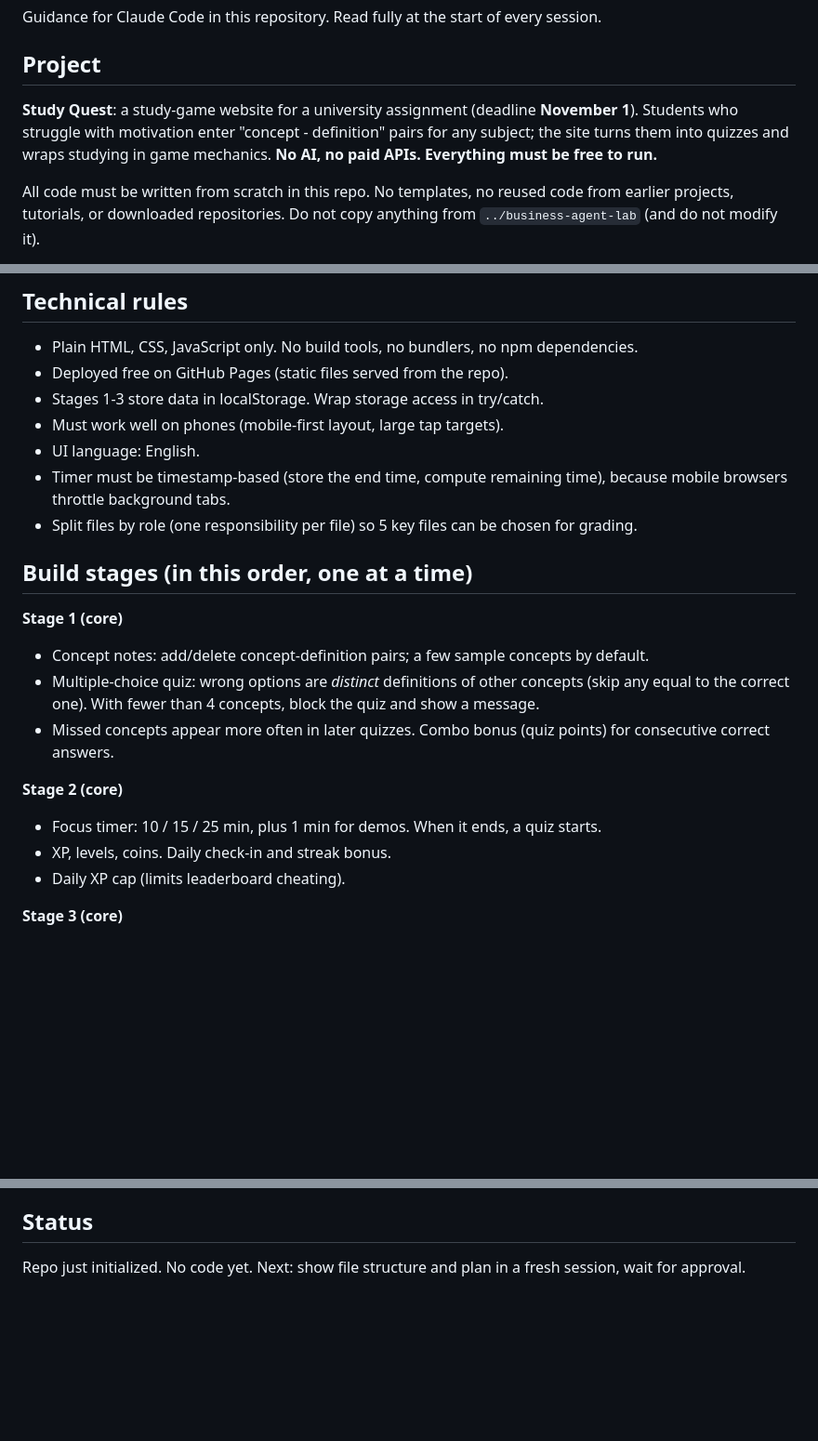
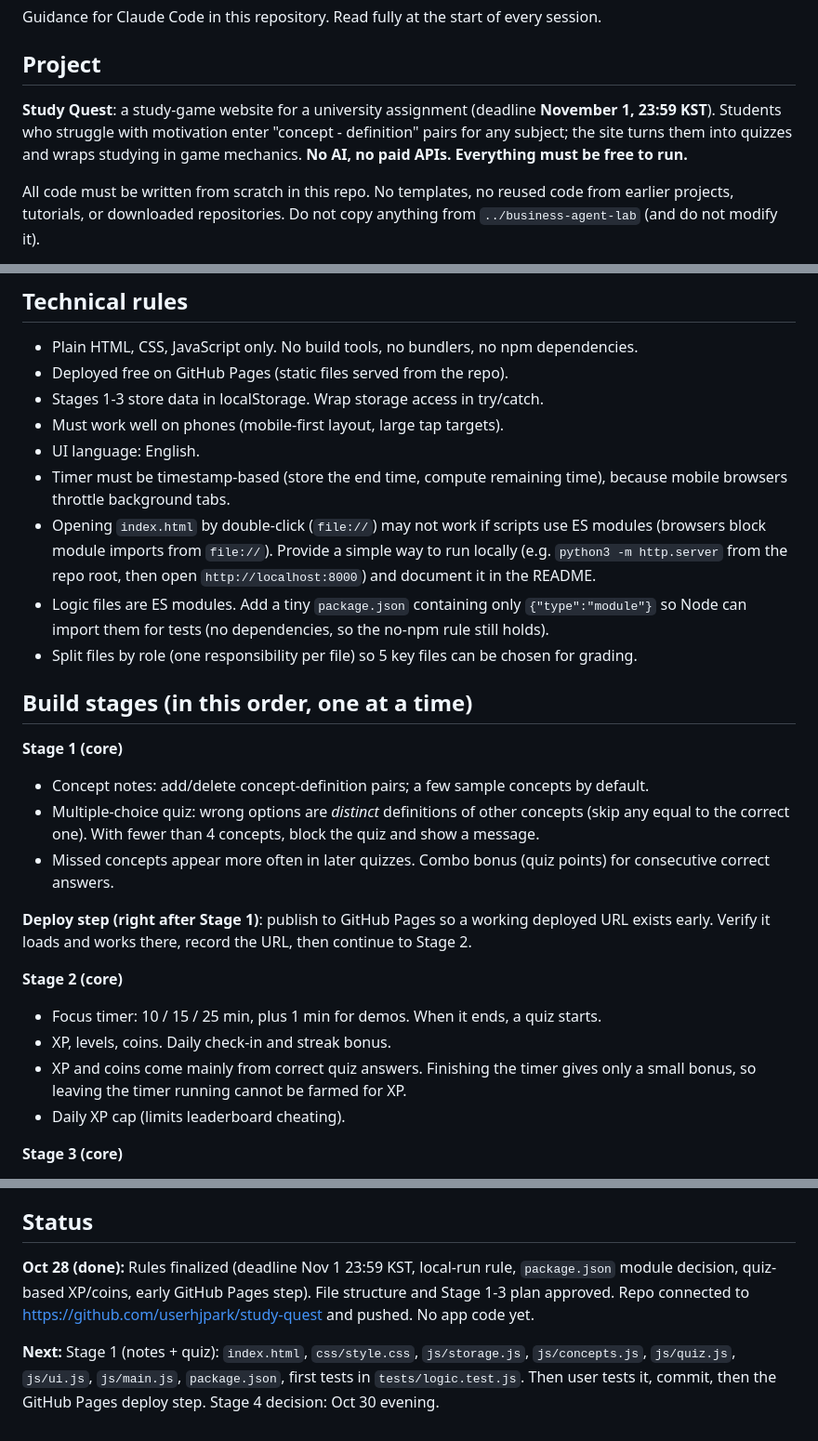
Before and after one commit to userhjpark/study-quest, a Markdown page: CLAUDE.md, 3 parts joined by grey strips. Shown at 93% size. GitHub-like rendering; blank space fills up the shorter version.

Commit message:
Update CLAUDE.md: deadline, local run, module rule, reward balance, deploy step, status
Co-Authored-By: Claude Sonnet 5.5 <noreply@anthropic.com>

```diff
--- a/CLAUDE.md
+++ b/CLAUDE.md
@@ -4,7 +4,7 @@ Guidance for Claude Code in this repository. Read fully at the start of every se
 
 ## Project
 
-**Study Quest**: a study-game website for a university assignment (deadline **November 1**). Students who struggle with motivation enter "concept - definition" pairs for any subject; the site turns them into quizzes and wraps studying in game mechanics. **No AI, no paid APIs. Everything must be free to run.**
+**Study Quest**: a study-game website for a university assignment (deadline **November 1, 23:59 KST**). Students who struggle with motivation enter "concept - definition" pairs for any subject; the site turns them into quizzes and wraps studying in game mechanics. **No AI, no paid APIs. Everything must be free to run.**
 
 All code must be written from scratch in this repo. No templates, no reused code from earlier projects, tutorials, or downloaded repositories. Do not copy anything from `../business-agent-lab` (and do not modify it).
 
@@ -16,6 +16,8 @@ All code must be written from scratch in this repo. No templates, no reused code
 - Must work well on phones (mobile-first layout, large tap targets).
 - UI language: English.
 - Timer must be timestamp-based (store the end time, compute remaining time), because mobile browsers throttle background tabs.
+- Opening `index.html` by double-click (`file://`) may not work if scripts use ES modules (browsers block module imports from `file://`). Provide a simple way to run locally (e.g. `python3 -m http.server` from the repo root, then open `http://localhost:8000`) and document it in the README.
+- Logic files are ES modules. Add a tiny `package.json` containing only `{"type":"module"}` so Node can import them for tests (no dependencies, so the no-npm rule still holds).
 - Split files by role (one responsibility per file) so 5 key files can be chosen for grading.
 
 ## Build stages (in this order, one at a time)
@@ -25,9 +27,12 @@ All code must be written from scratch in this repo. No templates, no reused code
 - Multiple-choice quiz: wrong options are *distinct* definitions of other concepts (skip any equal to the correct one). With fewer than 4 concepts, block the quiz and show a message.
 - Missed concepts appear more often in later quizzes. Combo bonus (quiz points) for consecutive correct answers.
 
+**Deploy step (right after Stage 1)**: publish to GitHub Pages so a working deployed URL exists early. Verify it loads and works there, record the URL, then continue to Stage 2.
+
 **Stage 2 (core)**
 - Focus timer: 10 / 15 / 25 min, plus 1 min for demos. When it ends, a quiz starts.
 - XP, levels, coins. Daily check-in and streak bonus.
+- XP and coins come mainly from correct quiz answers. Finishing the timer gives only a small bonus, so leaving the timer running cannot be farmed for XP.
 - Daily XP cap (limits leaderboard cheating).
 
 **Stage 3 (core)**
@@ -80,4 +85,6 @@ All code must be written from scratch in this repo. No templates, no reused code
 
 ## Status
 
-Repo just initialized. No code yet. Next: show file structure and plan in a fresh session, wait for approval.
+**Oct 28 (done):** Rules finalized (deadline Nov 1 23:59 KST, local-run rule, `package.json` module decision, quiz-based XP/coins, early GitHub Pages step). File structure and Stage 1-3 plan approved. Repo connected to https://github.com/userhjpark/study-quest and pushed. No app code yet.
+
+**Next:** Stage 1 (notes + quiz): `index.html`, `css/style.css`, `js/storage.js`, `js/concepts.js`, `js/quiz.js`, `js/ui.js`, `js/main.js`, `package.json`, first tests in `tests/logic.test.js`. Then user tests it, commit, then the GitHub Pages deploy step. Stage 4 decision: Oct 30 evening.
```
